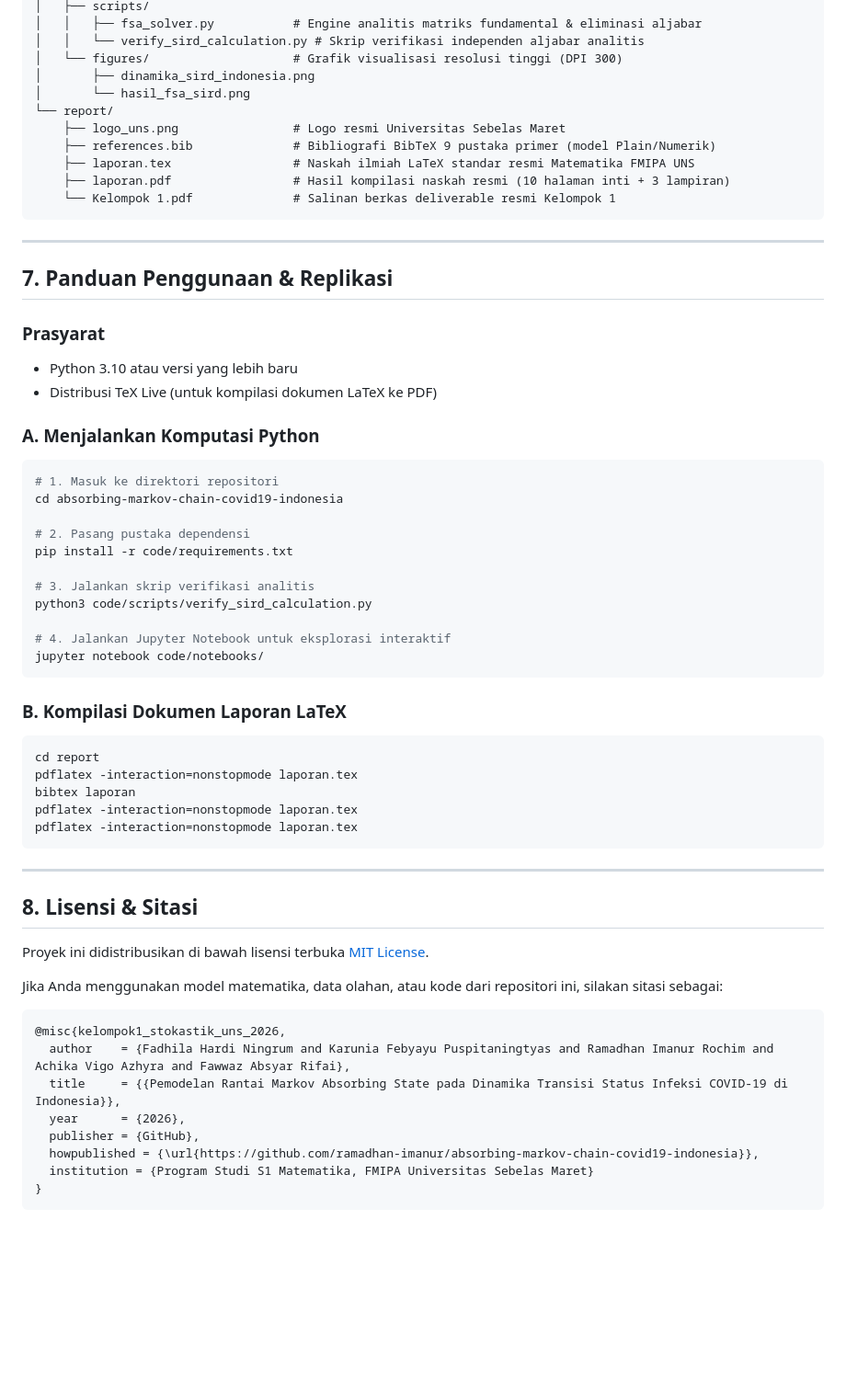
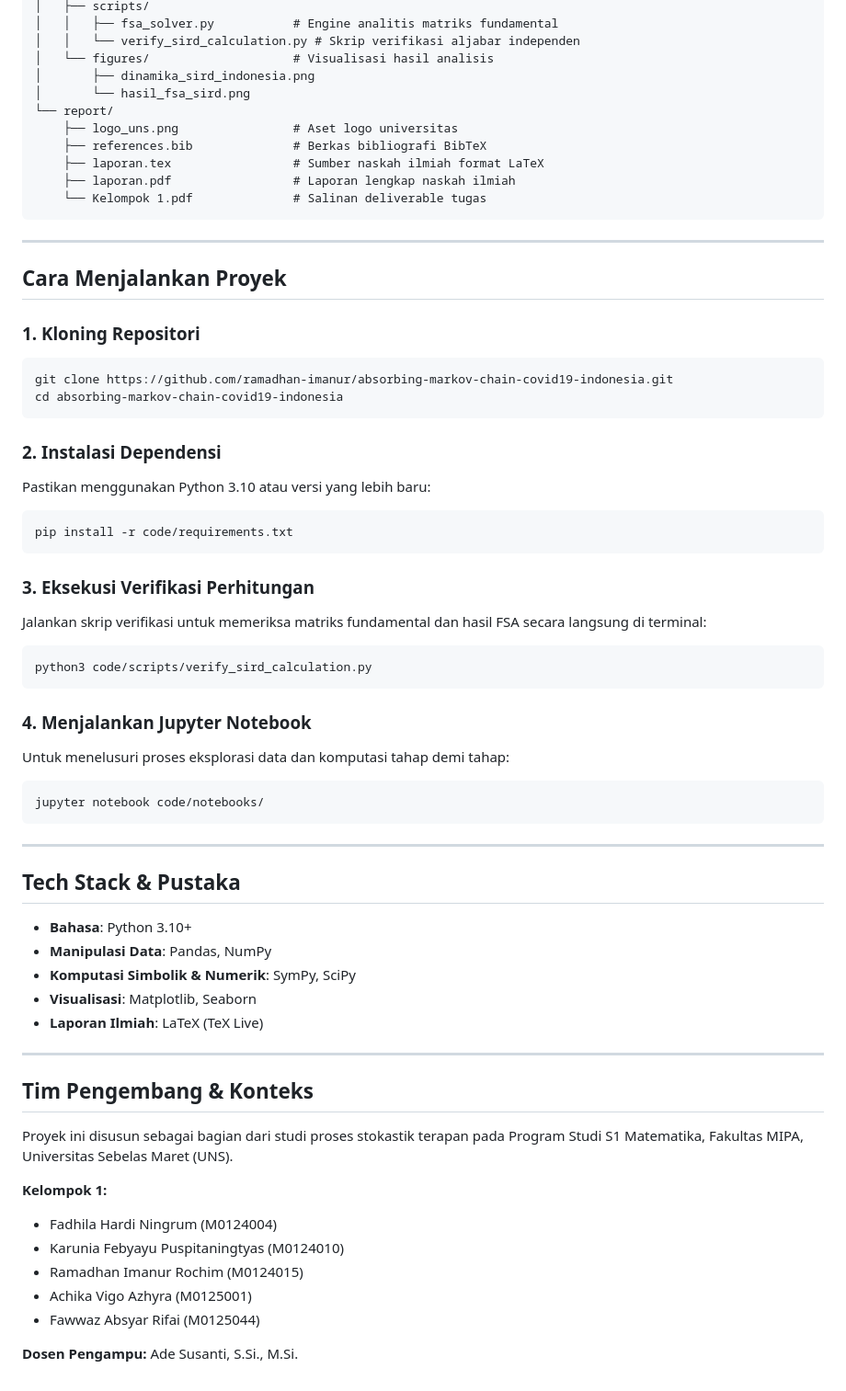
Before and after one commit to ramadhan-imanur/absorbing-markov-chain-covid19-indonesia, a Markdown page: README.md, the part around one of its changes. Shown at 92% size. Drawn GitHub-style; blank space fills up the shorter version.

Commit message:
docs: streamline README for data science portfolio presentation

````diff
--- a/README.md
+++ b/README.md
@@ -120,63 +80,66 @@ absorbing-markov-chain-covid19-indonesia/
 │   ├── scripts/
-│   │   ├── fsa_solver.py           # Engine analitis matriks fundamental & eliminasi aljabar
-│   │   └── verify_sird_calculation.py # Skrip verifikasi independen aljabar analitis
-│   └── figures/                    # Grafik visualisasi resolusi tinggi (DPI 300)
+│   │   ├── fsa_solver.py           # Engine analitis matriks fundamental
+│   │   └── verify_sird_calculation.py # Skrip verifikasi aljabar independen
+│   └── figures/                    # Visualisasi hasil analisis
 │       ├── dinamika_sird_indonesia.png
 │       └── hasil_fsa_sird.png
 └── report/
-    ├── logo_uns.png                # Logo resmi Universitas Sebelas Maret
-    ├── references.bib              # Bibliografi BibTeX 9 pustaka primer (model Plain/Numerik)
-    ├── laporan.tex                 # Naskah ilmiah LaTeX standar resmi Matematika FMIPA UNS
-    ├── laporan.pdf                 # Hasil kompilasi naskah resmi (10 halaman inti + 3 lampiran)
-    └── Kelompok 1.pdf              # Salinan berkas deliverable resmi Kelompok 1
+    ├── logo_uns.png                # Aset logo universitas
+    ├── references.bib              # Berkas bibliografi BibTeX
+    ├── laporan.tex                 # Sumber naskah ilmiah format LaTeX
+    ├── laporan.pdf                 # Laporan lengkap naskah ilmiah
+    └── Kelompok 1.pdf              # Salinan deliverable tugas
 ```
 
 ---
 
-## 7. Panduan Penggunaan & Replikasi
+## Cara Menjalankan Proyek
 
-### Prasyarat
-- Python 3.10 atau versi yang lebih baru
-- Distribusi TeX Live (untuk kompilasi dokumen LaTeX ke PDF)
-
-### A. Menjalankan Komputasi Python
+### 1. Kloning Repositori
 ```bash
-# 1. Masuk ke direktori repositori
+git clone https://github.com/ramadhan-imanur/absorbing-markov-chain-covid19-indonesia.git
 cd absorbing-markov-chain-covid19-indonesia
-
-# 2. Pasang pustaka dependensi
-pip install -r code/requirements.txt
-
-# 3. Jalankan skrip verifikasi analitis
-python3 code/scripts/verify_sird_calculation.py
-
-# 4. Jalankan Jupyter Notebook untuk eksplorasi interaktif
-jupyter notebook code/notebooks/
 ```
 
-### B. Kompilasi Dokumen Laporan LaTeX
+### 2. Instalasi Dependensi
+Pastikan menggunakan Python 3.10 atau versi yang lebih baru:
 ```bash
-cd report
-pdflatex -interaction=nonstopmode laporan.tex
-bibtex laporan
-pdflatex -interaction=nonstopmode laporan.tex
-pdflatex -interaction=nonstopmode laporan.tex
+pip install -r code/requirements.txt
+```
+
+### 3. Eksekusi Verifikasi Perhitungan
+Jalankan skrip verifikasi untuk memeriksa matriks fundamental dan hasil FSA secara langsung di terminal:
+```bash
+python3 code/scripts/verify_sird_calculation.py
+```
+
+### 4. Menjalankan Jupyter Notebook
+Untuk menelusuri proses eksplorasi data dan komputasi tahap demi tahap:
+```bash
+jupyter notebook code/notebooks/
 ```
 
 ---
 
-## 8. Lisensi & Sitasi
+## Tech Stack & Pustaka
 
-Proyek ini didistribusikan di bawah lisensi terbuka [MIT License](LICENSE).
+- **Bahasa**: Python 3.10+
+- **Manipulasi Data**: Pandas, NumPy
+- **Komputasi Simbolik & Numerik**: SymPy, SciPy
+- **Visualisasi**: Matplotlib, Seaborn
+- **Laporan Ilmiah**: LaTeX (TeX Live)
 
-Jika Anda menggunakan model matematika, data olahan, atau kode dari repositori ini, silakan sitasi sebagai:
-```bibtex
-@misc{kelompok1_stokastik_uns_2026,
-  author    = {Fadhila Hardi Ningrum and Karunia Febyayu Puspitaningtyas and Ramadhan Imanur Rochim and Achika Vigo Azhyra and Fawwaz Absyar Rifai},
-  title     = {{Pemodelan Rantai Markov Absorbing State pada Dinamika Transisi Status Infeksi COVID-19 di Indonesia}},
-  year      = {2026},
-  publisher = {GitHub},
-  howpublished = {\url{https://github.com/ramadhan-imanur/absorbing-markov-chain-covid19-indonesia}},
-  institution = {Program Studi S1 Matematika, FMIPA Universitas Sebelas Maret}
-}
-```
+---
+
+## Tim Pengembang & Konteks
+
+Proyek ini disusun sebagai bagian dari studi proses stokastik terapan pada Program Studi S1 Matematika, Fakultas MIPA, Universitas Sebelas Maret (UNS).
+
+**Kelompok 1:**
+- Fadhila Hardi Ningrum (M0124004)
+- Karunia Febyayu Puspitaningtyas (M0124010)
+- Ramadhan Imanur Rochim (M0124015)
+- Achika Vigo Azhyra (M0125001)
+- Fawwaz Absyar Rifai (M0125044)
+
+**Dosen Pengampu:** Ade Susanti, S.Si., M.Si.
````
Also changed, not shown: other parts of README.md (+49 -89 lines).
